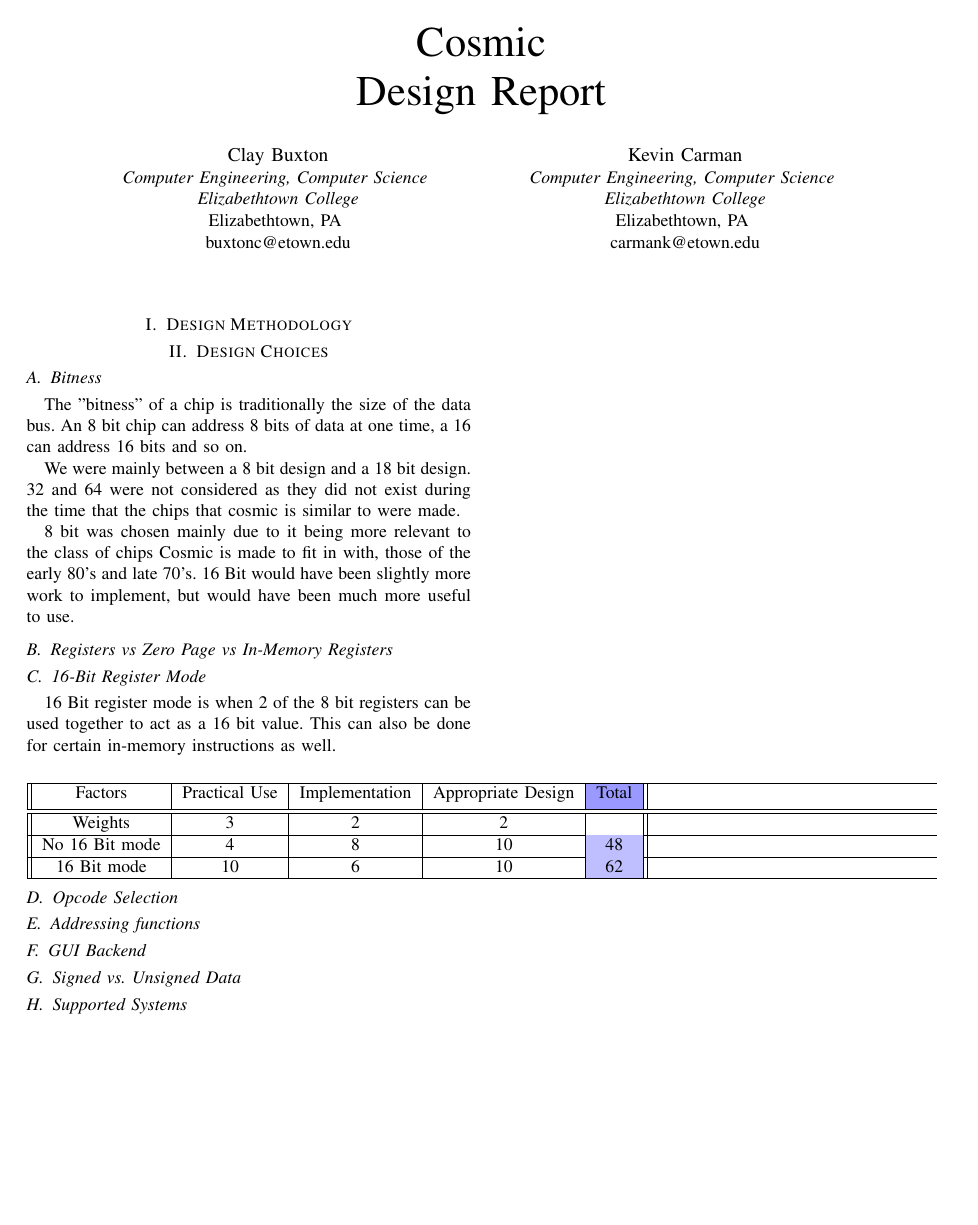
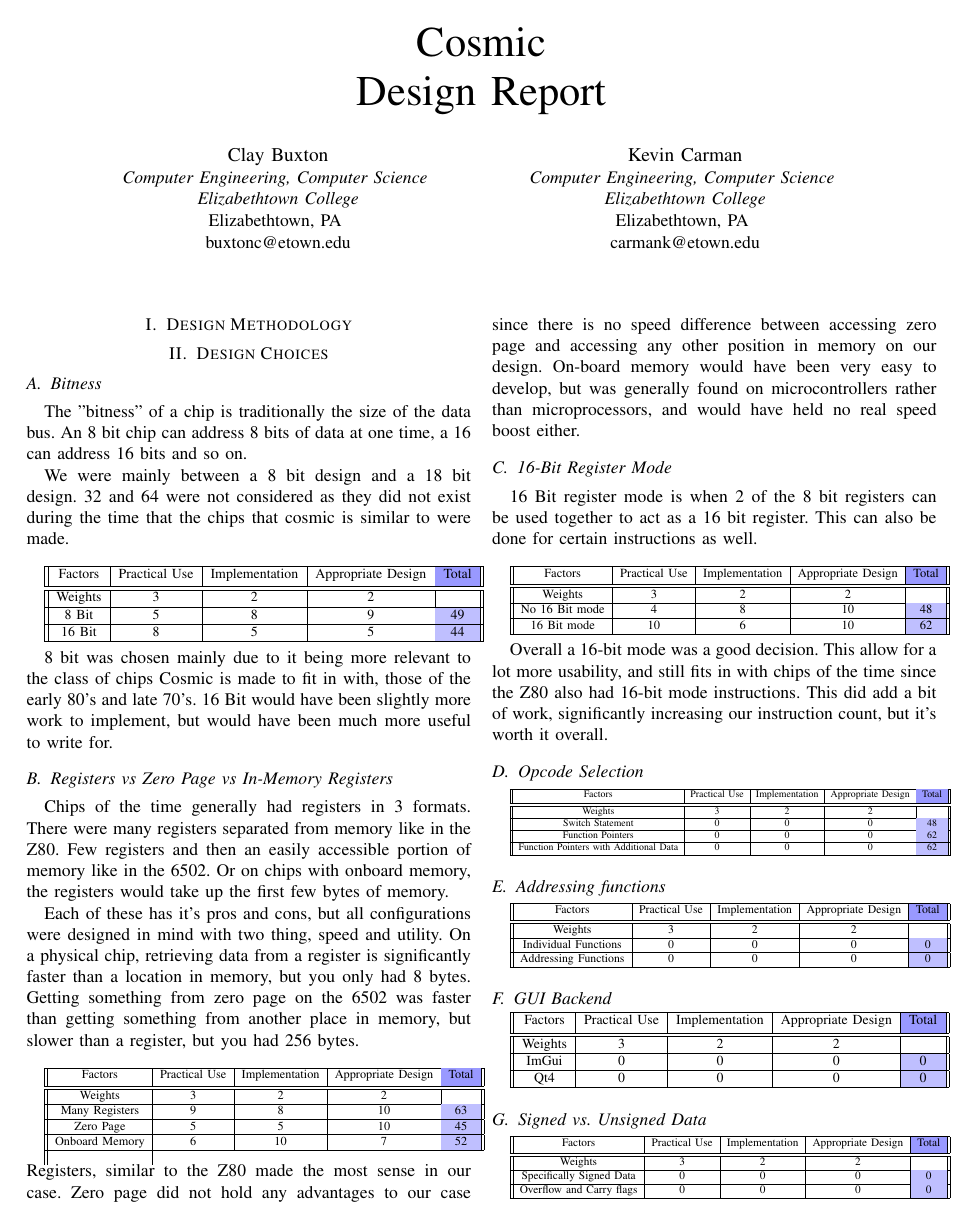
Before and after one commit to clbx/Cosmic, a LaTeX paper (doc/Design Report.tex): the whole page before the commit and page 1 of 2 after it. Compiled offline with pdfLaTeX.

Commit message:
work on design report

```diff
--- a/doc/Design Report.tex
+++ b/doc/Design Report.tex
@@ -41,18 +41,54 @@
 \subsection{Bitness}
 The "bitness" of a chip is traditionally the size of the data bus. An 8 bit chip can address 8 bits of data at one time, a 16 can address 16 bits and so on.
 
-We were mainly between a 8 bit design and a 18 bit design. 32 and 64 were not considered as they did not exist during the time that the chips that cosmic is similar to were made.
+We were mainly between a 8 bit design and a 18 bit design. 32 and 64 were not considered as they did not exist during the time that the chips that cosmic is similar to were made.\\
 
+\resizebox{\columnwidth}{!}{%
+ \begin{tabular}{||c|c|c|c|c||}
+ \hline
+ Factors & Practical Use & Implementation & Appropriate Design & \cellcolor{blue!40}Total\\ [0.5ex]
+ \hline\hline
+ Weights & 3 & 2 & 2& \\
+ \hline
+ 8 Bit & 5 &  8&  9 & \cellcolor{blue!25}49\\
+ \hline
+ 16 Bit  &  8 & 5 &  5 & \cellcolor{blue!25}44\\
+ \hline
+\end{tabular}
+}\\
 
-8 bit was chosen mainly due to it being more relevant to the class of chips Cosmic is made to fit in with, those of the early 80's and late 70's. 16 Bit would have been slightly more work to implement, but would have been much more useful to use.
+8 bit was chosen mainly due to it being more relevant to the class of chips Cosmic is made to fit in with, those of the early 80's and late 70's. 16 Bit would have been slightly more work to implement, but would have been much more useful to write for.
 
 \subsection{Registers vs Zero Page vs In-Memory Registers}
 
+Chips of the time generally had registers in 3 formats. There were many registers separated from memory like in the Z80. Few registers and then an easily accessible portion of memory like in the 6502. Or on chips with onboard memory, the registers would take up the first few bytes of memory.
+
+Each of these has it's pros and cons, but all configurations were designed in mind with two thing, speed and utility. On a physical chip, retrieving data from a register is significantly faster than a location in memory, but you only had 8 bytes. Getting something from zero page on the 6502 was faster than getting something from another place in memory, but slower than a register, but you had 256 bytes.\\
+
+\resizebox{\columnwidth}{!}{%
+ \begin{tabular}{||c|c|c|c|c||}
+ \hline
+ Factors & Practical Use & Implementation & Appropriate Design & \cellcolor{blue!40}Total\\ [0.5ex]
+ \hline\hline
+ Weights & 3 & 2 & 2& \\
+ \hline
+ Many Registers & 9 &  8&  10 & \cellcolor{blue!25}63\\
+ \hline
+ Zero Page  &  5 & 5 &  10 & \cellcolor{blue!25}45\\
+ \hline
+ Onboard Memory &  6 & 10 &  7& \cellcolor{blue!25}52\\
+ \hline \\
+
+
+
+\end{tabular}
+}\\
+Registers, similar to the Z80 made the most sense in our case. Zero page did not hold any advantages to our case since there is no speed difference between accessing zero page and accessing any other position in memory on our design. On-board memory would have been very easy to develop, but was generally found on microcontrollers rather than microprocessors, and would have held no real speed boost either.
 \subsection{16-Bit Register Mode}
-16 Bit register mode is when 2 of the 8 bit registers can be used together to act as a 16 bit value. This can also be done for certain in-memory instructions as well.
+16 Bit register mode is when 2 of the 8 bit registers can be used together to act as a 16 bit register. This can also be done for certain instructions as well.\\
 
-\begin{center}
- \begin{tabularx}{\textwidth}{||c|c|c|c|c||}
+\resizebox{\columnwidth}{!}{%
+ \begin{tabular}{||c|c|c|c|c||}
  \hline
  Factors & Practical Use & Implementation & Appropriate Design & \cellcolor{blue!40}Total\\ [0.5ex]
  \hline\hline
@@ -62,12 +98,73 @@
  \hline
  16 Bit mode &  10 & 6 &  10 & \cellcolor{blue!25}62\\
  \hline
-\end{tabularx}
-\end{center}
+\end{tabular}
+}\\
+
+Overall a 16-bit mode was a good decision. This allow for a lot more usability, and still fits in with chips of the time since the Z80 also had 16-bit mode instructions. This did add a bit of work, significantly increasing our instruction count,  but it's worth it overall.
+
+\subsection{Opcode Selection}
+
+\resizebox{\columnwidth}{!}{%
+ \begin{tabular}{||c|c|c|c|c||}
+ \hline
+ Factors & Practical Use & Implementation & Appropriate Design & \cellcolor{blue!40}Total\\ [0.5ex]
+ \hline\hline
+ Weights & 3 & 2 & 2& \\
+ \hline
+ Switch Statement & 0 & 0& 0& \cellcolor{blue!25}48\\
+ \hline
+ Function Pointers &  0& 0&  0& \cellcolor{blue!25}62\\
+ \hline
+ Function Pointers with Additional Data &  0 & 0 &  0 & \cellcolor{blue!25}62\\
+ \hline
+\end{tabular}
+}\\
+
+\subsection{Addressing functions}
+
+\resizebox{\columnwidth}{!}{%
+ \begin{tabular}{||c|c|c|c|c||}
+ \hline
+ Factors & Practical Use & Implementation & Appropriate Design & \cellcolor{blue!40}Total\\ [0.5ex]
+ \hline\hline
+ Weights & 3 & 2 & 2& \\
+ \hline
+ Individual Functions & 0 &  0&  0 & \cellcolor{blue!25}0\\
+ \hline
+ Addressing Functions &  0& 0 &  0 & \cellcolor{blue!25}0\\
+ \hline
+\end{tabular}
+}\\
+
+\subsection{GUI Backend}
+
+\resizebox{\columnwidth}{!}{%
+ \begin{tabular}{||c|c|c|c|c||}
+ \hline
+ Factors & Practical Use & Implementation & Appropriate Design & \cellcolor{blue!40}Total\\ [0.5ex]
+ \hline\hline
+ Weights & 3 & 2 & 2& \\
+ \hline
+ ImGui & 0 &  0&  0 & \cellcolor{blue!25}0\\
+ \hline
+ Qt4 &  0 & 0 &  0 & \cellcolor{blue!25}0\\
+ \hline
+\end{tabular}
+}\\
 
 
+\subsection{Signed vs. Unsigned Data}
 
-\subsection{Opcode Selection}
-\subsection{Addressing functions}
-\subsection{GUI Backend}
-\subsection{Signed vs. Unsigned Data}
+\resizebox{\columnwidth}{!}{%
+ \begin{tabular}{||c|c|c|c|c||}
+ \hline
+ Factors & Practical Use & Implementation & Appropriate Design & \cellcolor{blue!40}Total\\ [0.5ex]
+ \hline\hline
+ Weights & 3 & 2 & 2& \\
+ \hline
+ Specifically Signed Data & 0 &  0 &  0 & \cellcolor{blue!25}0\\
+ \hline
+ Overflow and Carry flags &  0 & 0 &  0 & \cellcolor{blue!25}0\\
+ \hline
+\end{tabular}
@@ -74,0 +178 @@
+ Factors & Practical Use & Implementation & Appropriate Design & \cellcolor{blue!40}Total\\ [0.5ex]
```
Also changed, not shown: doc/Design Report.tex (15 more changed lines).
